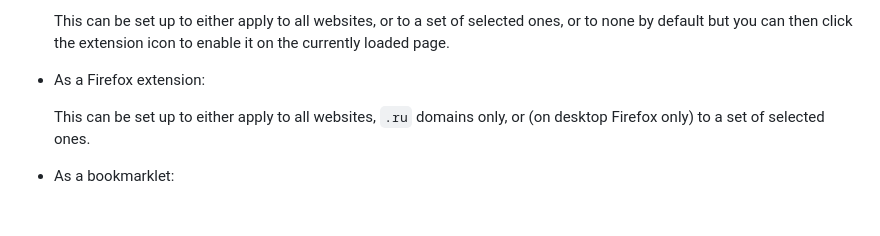
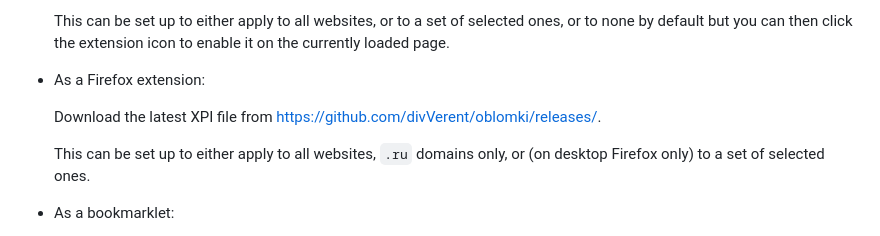
Before and after one commit to divVerent/oblomki, a Markdown page: README.md, the part around the change. Drawn GitHub-style; blank space fills up the shorter version.

Commit message:
Link to the XPI.

```diff
--- a/README.md
+++ b/README.md
@@ -40,6 +40,9 @@ means:
 - As a Firefox extension:
 
   <!-- <https://addons.mozilla.org/de/firefox/addon/%D0%BE%D0%B1%D0%BB%D0%BE%D0%BC%D0%BA%D0%B8/> -->
+
+  Download the latest XPI file from
+  <https://github.com/divVerent/oblomki/releases/>.
 
   This can be set up to either apply to all websites, `.ru` domains
   only, or (on desktop Firefox only) to a set of selected ones.
```
